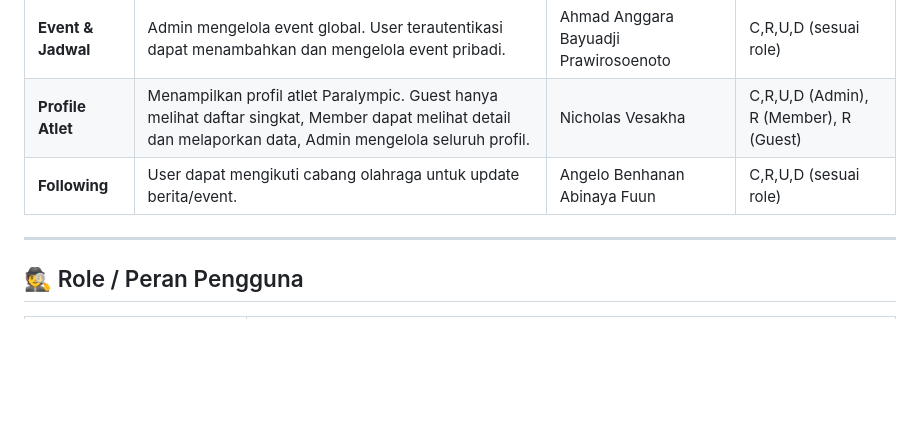
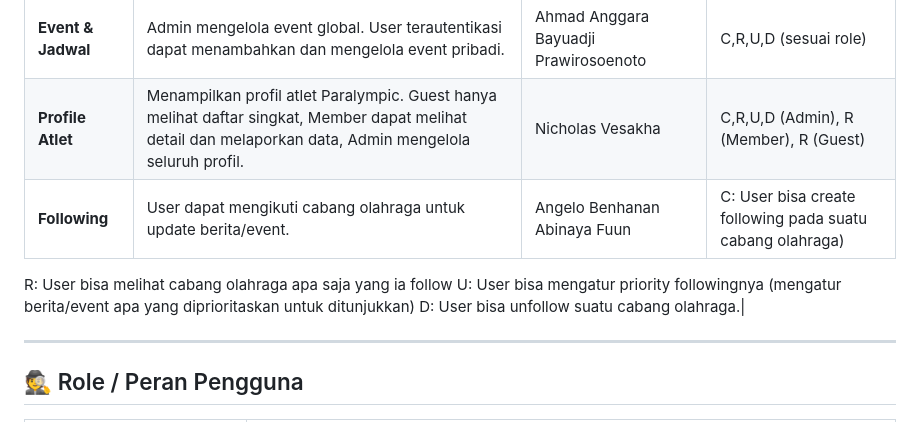
Before and after one commit to pbp-kelompok-a1/TK-1, a Markdown page: README.md, the part around the change. Rendered like a GitHub page; blank space fills up the shorter version.

Commit message:
Updated the Following module

```diff
--- a/README.md
+++ b/README.md
@@ -24,7 +24,10 @@ ParaWorld adalah aplikasi berbasis web yang menghadirkan informasi seputar Paral
 | **Comment** | User terautentikasi dapat membuat, mengedit, dan menghapus komentar sendiri. Admin dapat menghapus komentar orang lain. | Ilham Shahputra Hasim | C,R,U,D (sesuai role) |
 | **Event & Jadwal** | Admin mengelola event global. User terautentikasi dapat menambahkan dan mengelola event pribadi. | Ahmad Anggara Bayuadji Prawirosoenoto | C,R,U,D (sesuai role) |
 | **Profile Atlet** | Menampilkan profil atlet Paralympic. Guest hanya melihat daftar singkat, Member dapat melihat detail dan melaporkan data, Admin mengelola seluruh profil. | Nicholas Vesakha | C,R,U,D (Admin), R (Member), R (Guest) |
-| **Following** | User dapat mengikuti cabang olahraga untuk update berita/event. | Angelo Benhanan Abinaya Fuun | C,R,U,D (sesuai role) |
+| **Following** | User dapat mengikuti cabang olahraga untuk update berita/event. | Angelo Benhanan Abinaya Fuun | C: User bisa create following pada suatu cabang olahraga)
+R: User bisa melihat cabang olahraga apa saja yang ia follow
+U: User bisa mengatur priority followingnya (mengatur berita/event apa yang diprioritaskan untuk ditunjukkan)
+D: User bisa unfollow suatu cabang olahraga.|
 
 ---
 
```
